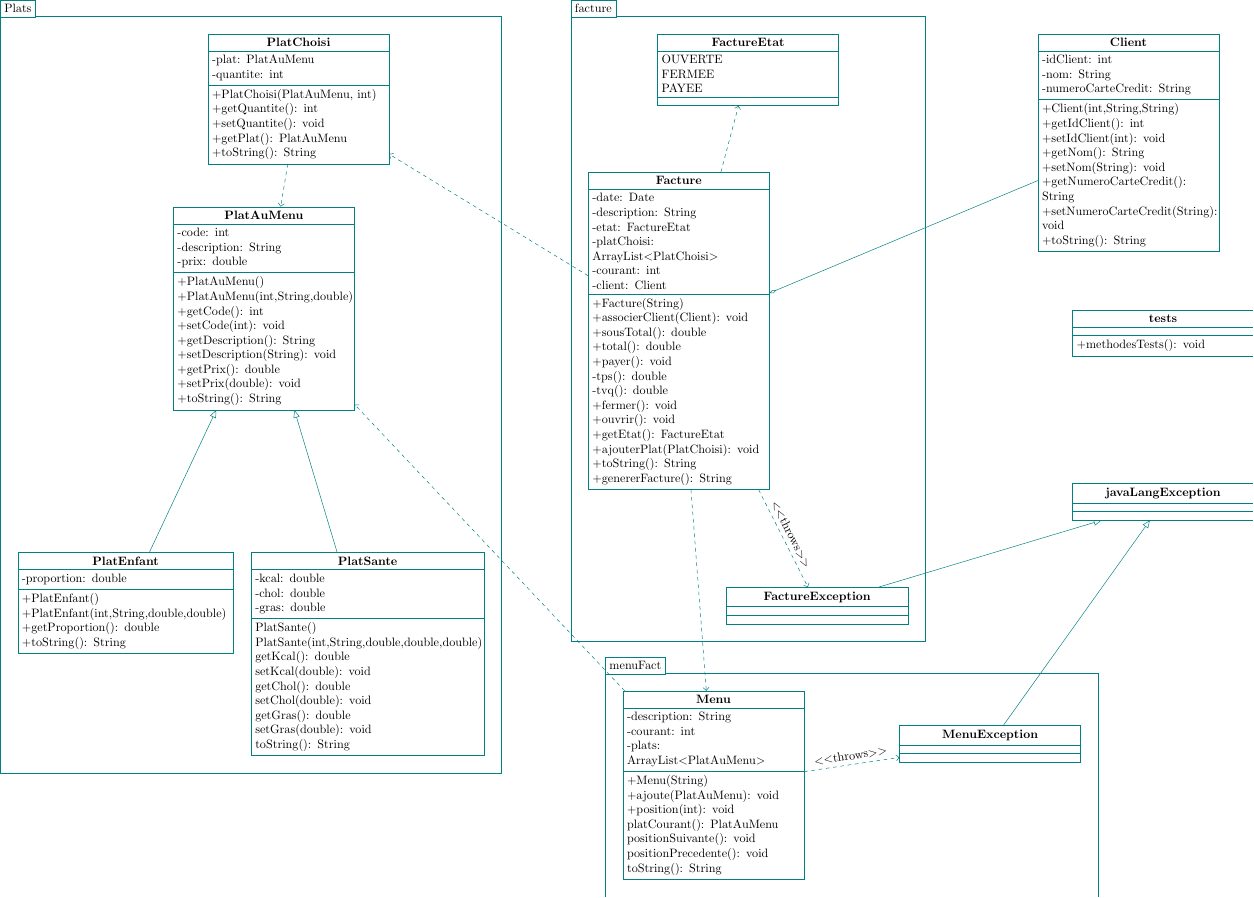
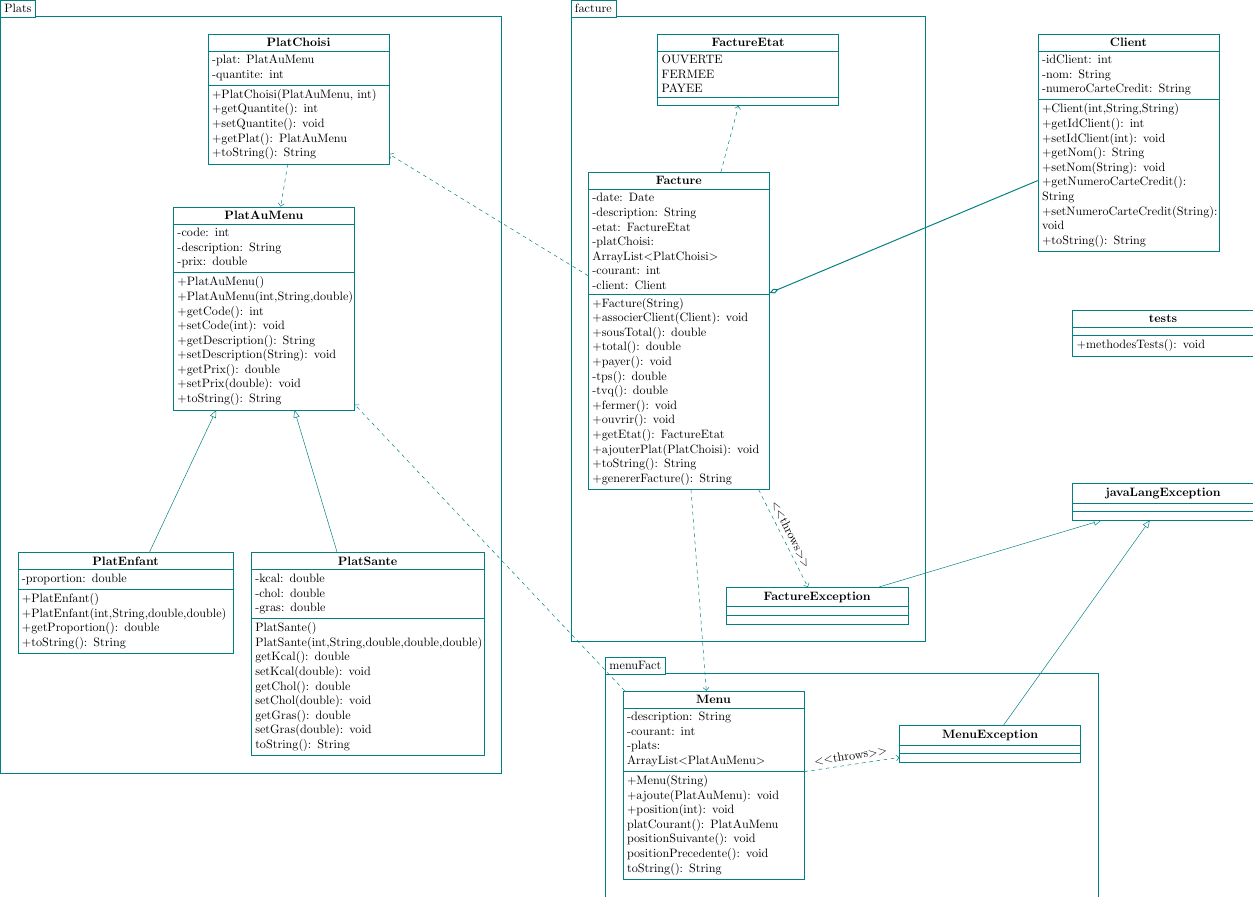
Before and after one commit to ChausseBenjamin/S3-APP1, a LaTeX figure (rapport/uml/uml.tex): the whole page. Compiled offline with pdfLaTeX.

Commit message:
aesthetics

```diff
--- a/rapport/uml/uml.tex
+++ b/rapport/uml/uml.tex
@@ -158,7 +158,7 @@
 \draw[umlcd style dashed line,->] (Facture) -- (Menu);
 \draw[umlcd style dashed line,->] (Menu) -- (PlatAuMenu);
 \draw[umlcd style dashed line,->] (Facture) -- (PlatChoisi);
-\draw[umlcd style, -{Diamond[open]}] (Client) -- (Facture);
+\draw[umlcd style,thick, -{Diamond[open]}] (Client) -- (Facture);
 \draw[umlcd style dashed line,->] (Facture) --node[above,sloped,black]{$<<$throws$>>$} (FactureException);
 \draw[umlcd style dashed line,->] (Menu) --node[above,sloped,black]{$<<$throws$>>$} (MenuException);
 \end{tikzpicture}
```
Also changed, not shown: rapport/main.tex (+0 -2 lines), rapport/main.pdf, rapport/uml/uml.pdf.
